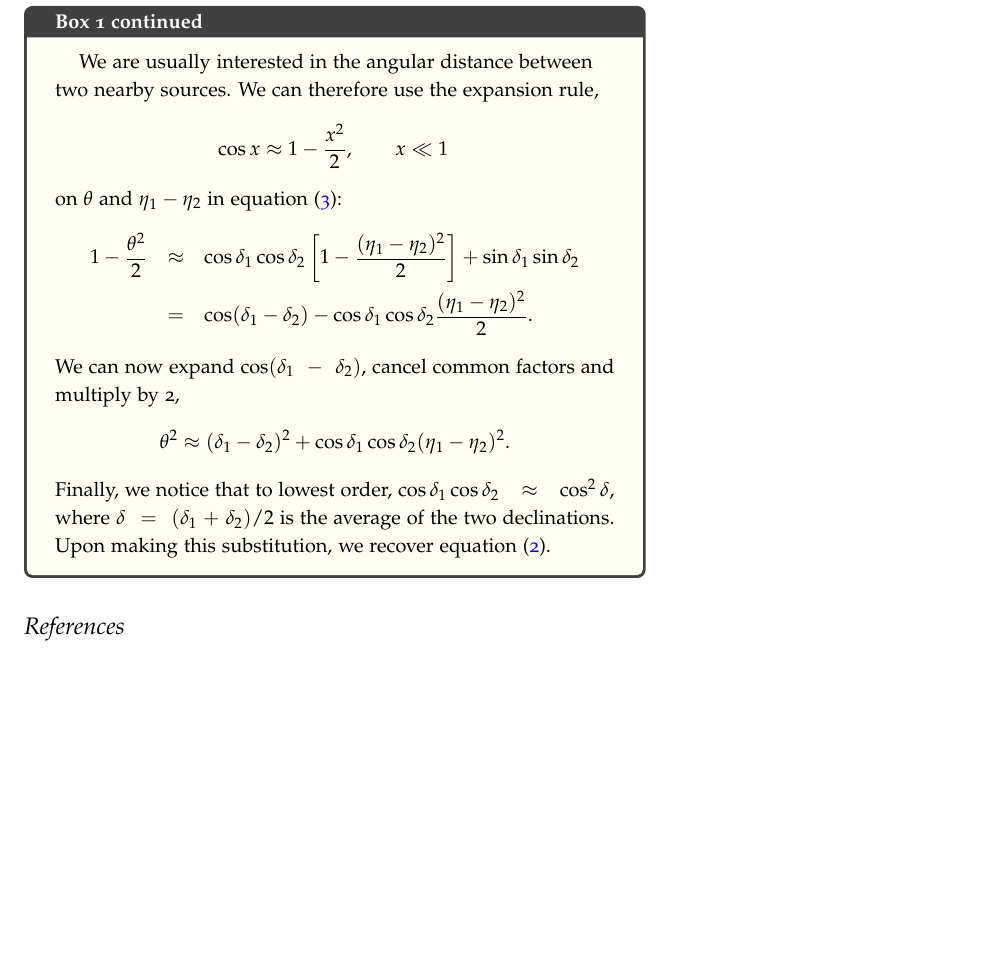
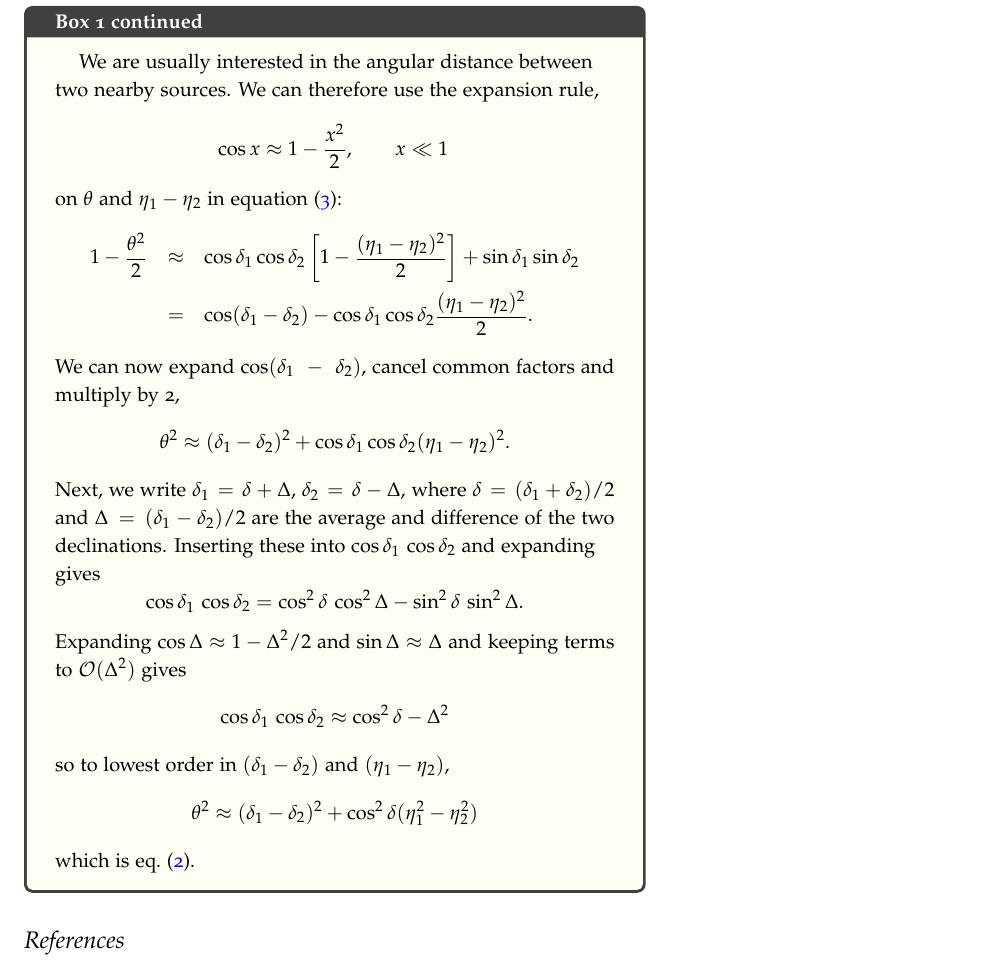
Before and after one commit to Open-Astrophysics-Bookshelf/introductory-topics, a LaTeX thesis (coordinates-handout.tex, which reads coordinates/coordinates.tex): part of page 7 of 7, cut so that both start at the same text, the shorter picture padded with empty space. Compiled offline with pdfLaTeX; a LaTeX package or settings file that is missing is left out.

Commit message:
Update coordinates.tex
expanded derivation of angular separation formula

```diff
--- a/coordinates/coordinates.tex
+++ b/coordinates/coordinates.tex
@@ -178,5 +178,17 @@ on $\theta$ and $\eta_{1}-\eta_{2}$ in equation~(\ref{e.angular-distance}):
 \end{eqnarray*}
 We can now expand $\cos(\delta_{1}-\delta_{2})$, cancel common factors and multiply by 2,
 \[ \theta^{2} \approx (\delta_{1}-\delta_{2})^{2} + \cos\delta_{1}\cos\delta_{2}(\eta_{1} - \eta_{2})^{2}. \]
-Finally, we notice that to lowest order, $\cos\delta_{1}\cos\delta_{2}\approx \cos^{2}\delta$, where $\delta = (\delta_{1}+\delta_{2})/2$ is the average of the two declinations. Upon making this substitution, we recover equation~(\ref{e.angular-separation}).
+Next, we write $\delta_{1} = \delta + \Delta$, $\delta_{2} = \delta - \Delta$, where $\delta = (\delta_{1}+\delta_{2})/2$ and $\Delta = (\delta_{1}-\delta_{2})/2$ are the average and difference of the two declinations. Inserting these into $\cos\delta_{1}\,\cos\delta_{2}$ and expanding gives
+\[
+	\cos\delta_{1}\,\cos\delta_{2} = \cos^{2}\delta\,\cos^{2}\Delta - \sin^{2}\delta\,\sin^{2}\Delta.
+\]
+Expanding $\cos\Delta\approx 1-\Delta^{2}/2$ and $\sin\Delta\approx \Delta$ and keeping terms to $\mathcal{O}(\Delta^{2})$ gives
+\[
+\cos\delta_{1}\,\cos\delta_{2} \approx \cos^{2}\delta - \Delta^{2}
+\]
+so to lowest order in $(\delta_{1}-\delta_{2})$ and $(\eta_{1}-\eta_{2})$,
+\[
+	\theta^{2} \approx (\delta_{1}-\delta_{2})^{2} + \cos^{2}\delta (\eta_{1}^{2}-\eta_{2}^{2})
+\]
+which is eq.~(\ref{e.angular-separation}).
 \end{sidebar}
```
